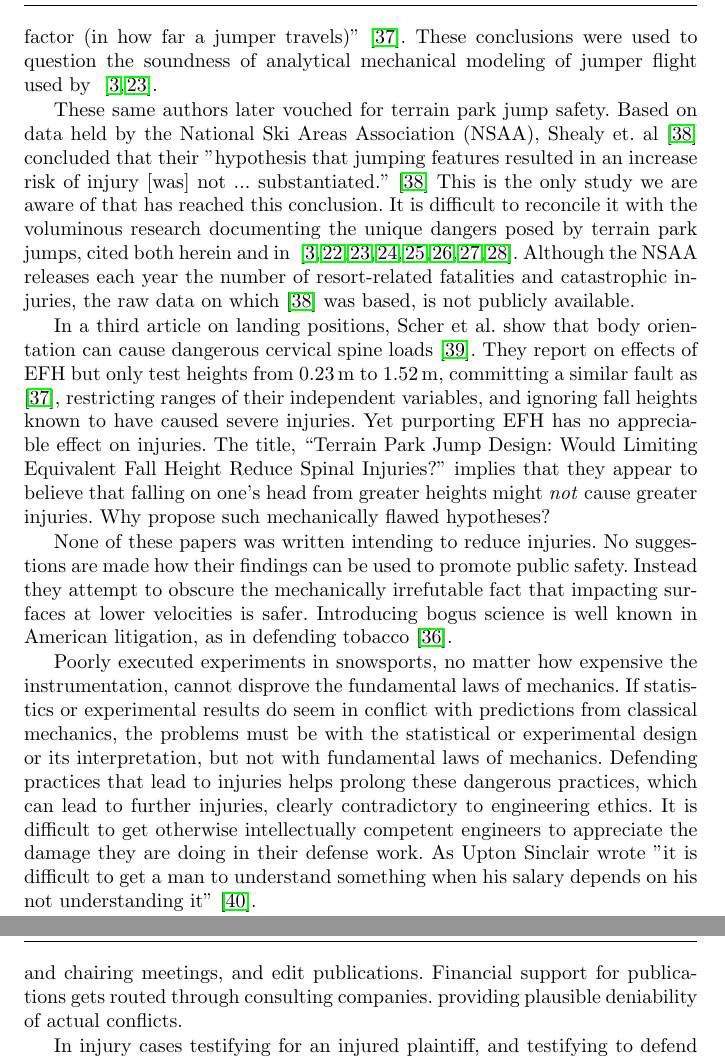
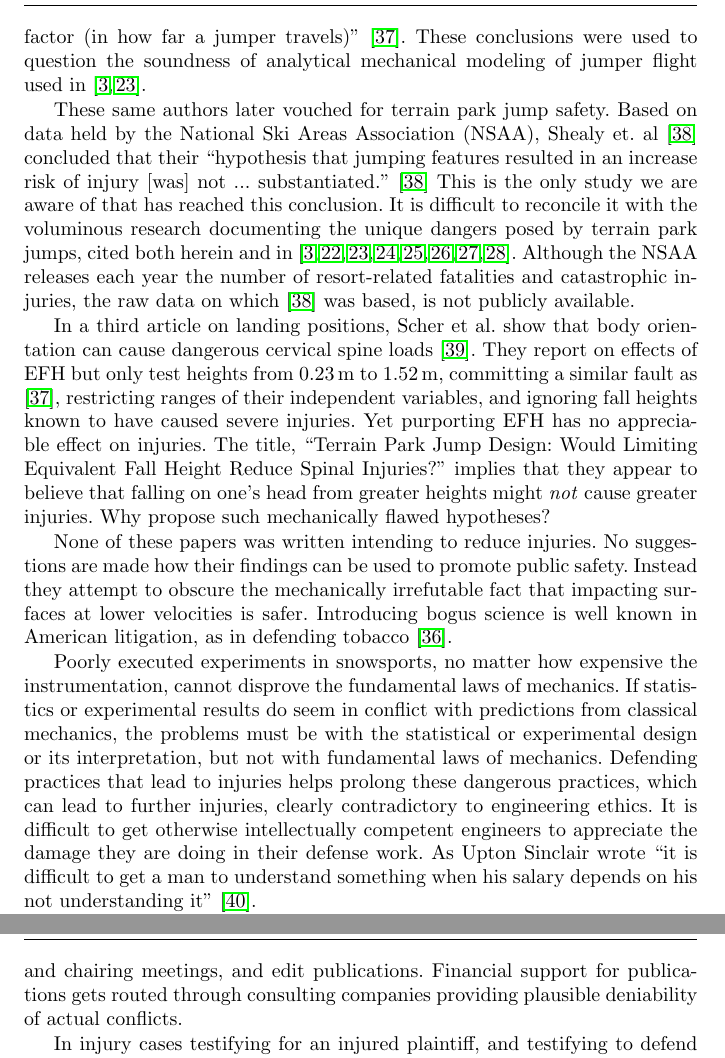
Before and after one commit to mechmotum/ski-analysis-paper, a LaTeX paper (main.tex): two parts of pages 8 and 9 of 17, joined at a grey line, cut so that both start at the same text. Compiled offline with pdfLaTeX.

Commit message:
Edited moral imperative.

```diff
--- a/main.tex
+++ b/main.tex
@@ -347,3 +343,0 @@ significant relationship between takeoff speed and the distance traveled'' and
-that ``takeoff speed is not a dominant or controlling factor (in how far a
-jumper travels)''~\cite{Shealy2010}. These conclusions were used to question the soundness of
-analytical mechanical modeling of jumper flight used by ~\cite{Hubbard2009,McNeil2012}.
@@ -350,23 +349,37 @@ analytical mechanical modeling of jumper flight used by ~\cite{Hubbard2009,McNei
+not a dominant or controlling factor (in how far a jumper
+travels)''~\cite{Shealy2010}. These conclusions were used to question the
+soundness of analytical mechanical modeling of jumper flight used in
+\cite{Hubbard2009,McNeil2012}.
 
-These same authors later vouched for terrain park jump safety. Based on data held by the National Ski Areas Association (NSAA), Shealy et. al~\cite{Shealy2015} concluded that their "hypothesis that jumping features resulted in an increase risk of injury [was] not ... substantiated."~\cite{Shealy2015} This is the only study we are aware of that has reached this conclusion. It is difficult to reconcile it with the voluminous research documenting the unique dangers posed by terrain park jumps, cited both herein and in ~\cite{Hubbard2009,Swedberg2012,McNeil2012,McNeil2012a,Hubbard2015,Levy2015,Petrone2017,Moore2018}. Although the NSAA releases each year the number of resort-related fatalities and catastrophic injuries, the raw data on which \cite{Shealy2015} was based, is not publicly available.
+These same authors later vouched for terrain park jump safety. Based on data
+held by the National Ski Areas Association (NSAA), Shealy et.
+al~\cite{Shealy2015} concluded that their ``hypothesis that jumping features
+resulted in an increase risk of injury [was] not ...
+substantiated.''~\cite{Shealy2015} This is the only study we are aware of that
+has reached this conclusion. It is difficult to reconcile it with the
+voluminous research documenting the unique dangers posed by terrain park jumps,
+cited both herein and in
+\cite{Hubbard2009,Swedberg2012,McNeil2012,McNeil2012a,Hubbard2015,Levy2015,Petrone2017,Moore2018}.
+Although the NSAA releases each year the number of resort-related fatalities
+and catastrophic injuries, the raw data on which \cite{Shealy2015} was based,
+is not publicly available.
 
-In a third article on landing positions, Scher et al. show that body orientation can
-cause dangerous cervical spine loads~\cite{Scher2015}. They report on effects
-of EFH but only test heights from \SIrange{0.23}{1.52}{\meter}, committing a
-similar fault as \cite{Shealy2010}, restricting ranges of their independent
-variables, and ignoring fall heights known to have caused severe injuries. Yet
-purporting EFH has no appreciable effect on injuries. The title, ``Terrain
-Park Jump Design: Would Limiting Equivalent Fall Height Reduce Spinal
-Injuries?'' implies that they appear to believe that falling on one's head from
-greater heights might \emph{not} cause greater injuries.  Why propose such
-mechanically flawed hypotheses?
+In a third article on landing positions, Scher et al. show that body
+orientation can cause dangerous cervical spine loads~\cite{Scher2015}. They
+report on effects of EFH but only test heights from
+\SIrange{0.23}{1.52}{\meter}, committing a similar fault as \cite{Shealy2010},
+restricting ranges of their independent variables, and ignoring fall heights
+known to have caused severe injuries. Yet purporting EFH has no appreciable
+effect on injuries. The title, ``Terrain Park Jump Design: Would Limiting
+Equivalent Fall Height Reduce Spinal Injuries?'' implies that they appear to
+believe that falling on one's head from greater heights might \emph{not} cause
+greater injuries. Why propose such mechanically flawed hypotheses?
 
-None of these
-papers was written intending to reduce injuries. No suggestions are made
-how their findings can be used to promote public safety. Instead they attempt to obscure
-the mechanically irrefutable fact that impacting  surfaces at lower velocities is
-safer. Introducing bogus science is well known in American litigation, as in
-defending tobacco~\cite{Oreskes2010}.
+None of these papers was written intending to reduce injuries. No suggestions
+are made how their findings can be used to promote public safety. Instead they
+attempt to obscure the mechanically irrefutable fact that impacting surfaces at
+lower velocities is safer. Introducing bogus science is well known in American
+litigation, as in defending tobacco~\cite{Oreskes2010}.
 
 Poorly executed experiments in snowsports, no matter how expensive the
 instrumentation, cannot disprove the fundamental laws of mechanics. If statistics
@@ -376,10 +389,9 @@ interpretation, but not with fundamental laws of mechanics. Defending practices
 that lead to injuries helps prolong these dangerous practices, which can lead to
 further injuries, clearly contradictory to engineering ethics. It is difficult
 to get otherwise intellectually competent engineers to appreciate the damage
-they are doing in their defense work.  As Upton Sinclair wrote "it is difficult
+they are doing in their defense work. As Upton Sinclair wrote ``it is difficult
 to get a man to understand something when his salary depends on his not
-understanding it" \cite{Sinclair1994}.
-
+understanding it''~\cite{Sinclair1994}.
 
 American legal, healthcare and insurance systems corrupt technical literature
 for legal defense of unsafe practices. Peer-reviewed technical literature is
@@ -387,11 +399,11 @@ used to support testimony in lawsuits. Both plaintiffs and defendants hire
 experts to testify. Authors of technical papers testify. When it is for the
 defense, it can result in denying compensation for injuries and prolong unsafe
 practices. American healthcare systems can leave families of victims of
-paralysis destitute with little recourse but suing snowsport resorts.  American
+paralysis destitute with little recourse but suing snowsport resorts. American
 health insurance companies also sue resorts to recover their losses in injury
 cases. Conflicts of interest go undeclared in papers and presentations, for
 organizing and chairing meetings, and edit publications. Financial support for
-publications gets routed through consulting companies. providing plausible
+publications gets routed through consulting companies providing plausible
 deniability of actual conflicts.
 
 In injury cases testifying for an injured plaintiff, and testifying to defend
```
Also changed, not shown: main.tex (50 more changed lines).
